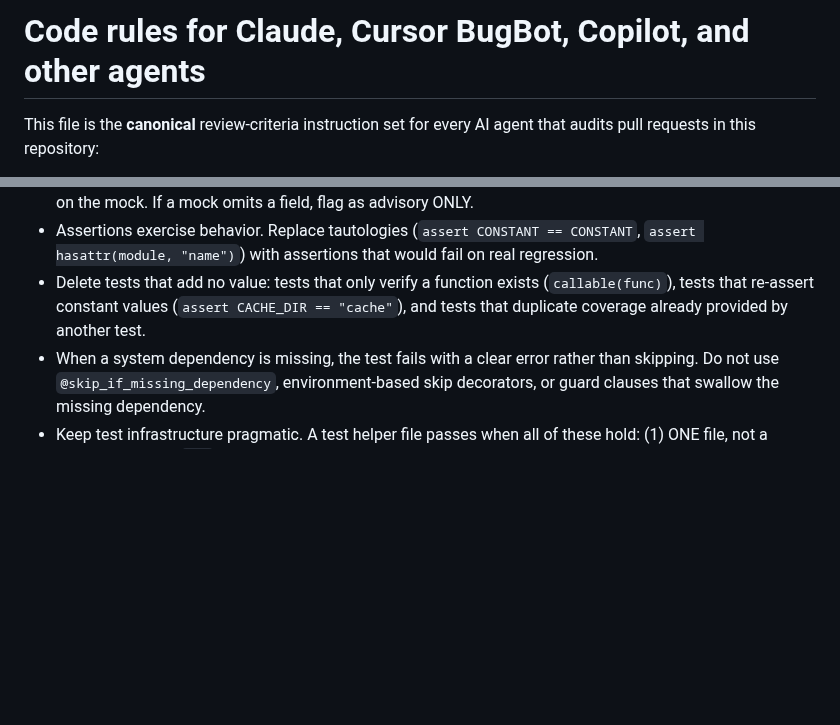
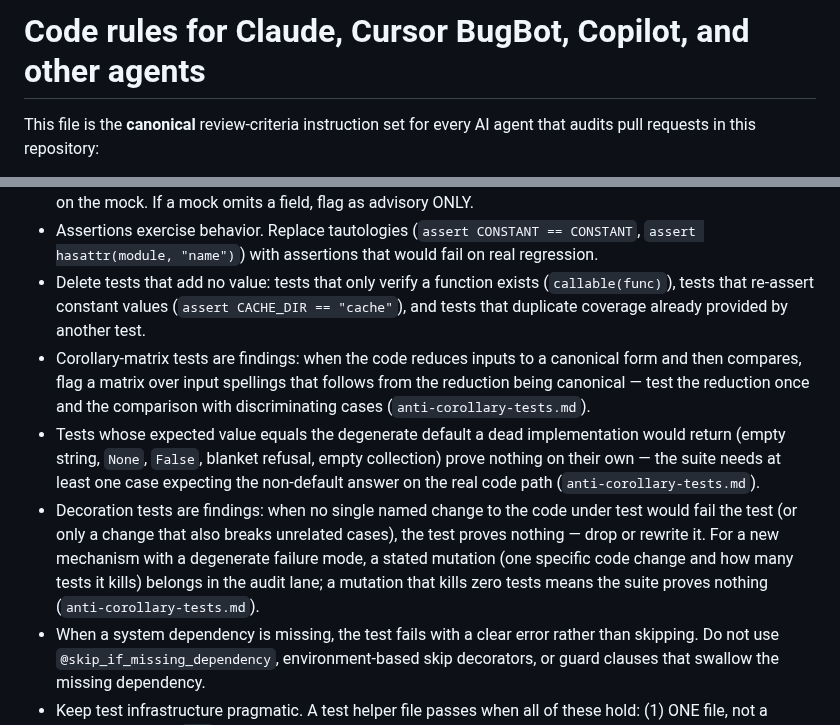
Before and after one commit to jl-cmd/snake-game, a Markdown page: .cursor/BUGBOT.md, 2 parts joined by grey strips. Rendered like a GitHub page; blank space fills up the shorter version.

```diff
--- a/.cursor/BUGBOT.md
+++ b/.cursor/BUGBOT.md
@@ -3,8 +3,8 @@
 AUTO-GENERATED — DO NOT EDIT.
 Source of truth: jl-cmd/claude-code-config/.github/copilot-instructions.md
 Synced by: .github/workflows/sync-ai-rules.yml
-Source commit: f1c153d87f94dc0f79e4d685e16bd264be7c9cdc
-Synced at: 2026-07-11T21:46:08.027877+00:00
+Source commit: 8e7e07d215817448efb8fb0ef93fd01d06ea8cbe
+Synced at: 2026-07-12T23:59:00.335183+00:00
 -->
 <!-- SYNC-HEADER-END -->
 
@@ -141,6 +141,9 @@ Test files are exempt from the file-global-constants rule above, yet a test modu
 - Mocks populate every field the code under test reads — every attribute touched by the code path appears on the mock. If a mock omits a field, flag as advisory ONLY.
 - Assertions exercise behavior. Replace tautologies (`assert CONSTANT == CONSTANT`, `assert hasattr(module, "name")`) with assertions that would fail on real regression.
 - Delete tests that add no value: tests that only verify a function exists (`callable(func)`), tests that re-assert constant values (`assert CACHE_DIR == "cache"`), and tests that duplicate coverage already provided by another test.
+- Corollary-matrix tests are findings: when the code reduces inputs to a canonical form and then compares, flag a matrix over input spellings that follows from the reduction being canonical — test the reduction once and the comparison with discriminating cases (`anti-corollary-tests.md`).
+- Tests whose expected value equals the degenerate default a dead implementation would return (empty string, `None`, `False`, blanket refusal, empty collection) prove nothing on their own — the suite needs at least one case expecting the non-default answer on the real code path (`anti-corollary-tests.md`).
+- Decoration tests are findings: when no single named change to the code under test would fail the test (or only a change that also breaks unrelated cases), the test proves nothing — drop or rewrite it. For a new mechanism with a degenerate failure mode, a stated mutation (one specific code change and how many tests it kills) belongs in the audit lane; a mutation that kills zero tests means the suite proves nothing (`anti-corollary-tests.md`).
 - When a system dependency is missing, the test fails with a clear error rather than skipping. Do not use `@skip_if_missing_dependency`, environment-based skip decorators, or guard clauses that swallow the missing dependency.
 - Keep test infrastructure pragmatic. A test helper file passes when all of these hold: (1) ONE file, not a package; (2) only `def` functions, no class definitions; (3) no module-level state besides one or two simple constants; (4) no caching, no lazy initialization, no abstractions added "for future use"; (5) imports cover the test target plus stdlib only — no helper imports another helper.
 - Test through the public API. Do not assert on private state, hook return values, internal class fields, or `component.state.X`. If the test needs visibility the public API does not provide, the public API needs a method, not the test.
```
Also changed, not shown: .github/copilot-instructions.md (+5 -2 lines).
